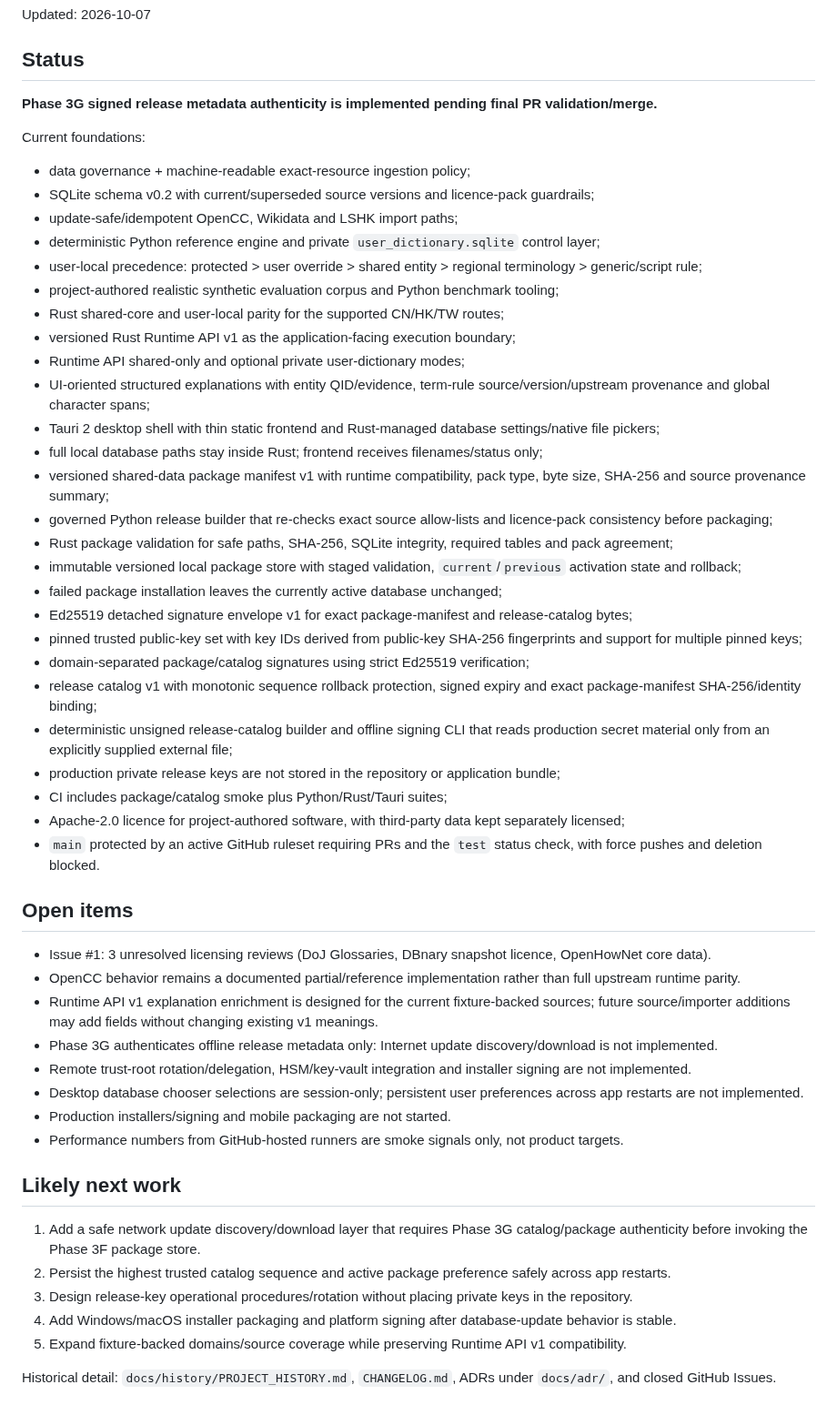
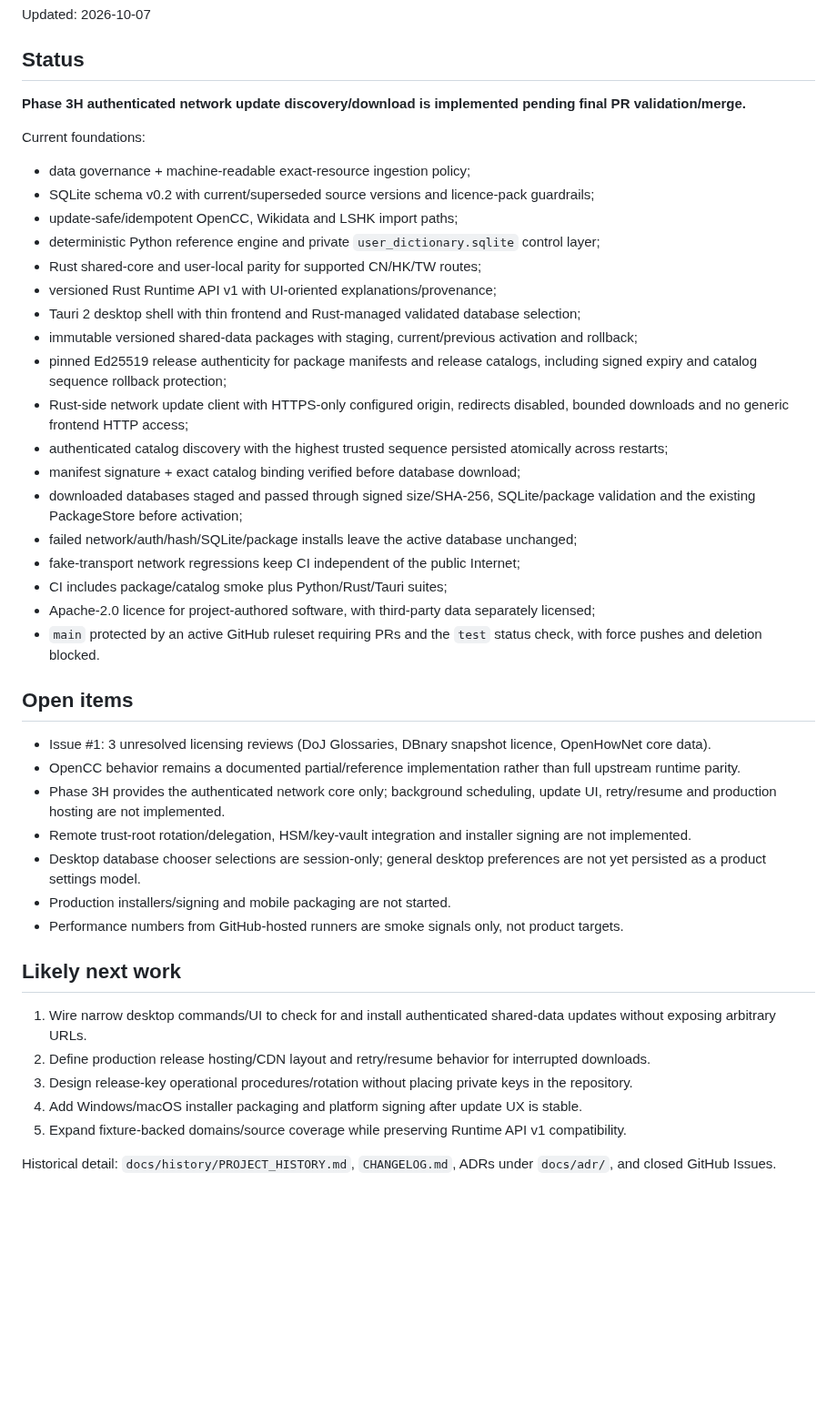
Before and after one commit to 168aadc852/chinese-regional-localizer, a Markdown page: PROJECT_STATE.md, the part around the change. Shown at 91% size. Drawn GitHub-style; blank space fills up the shorter version.

Commit message:
docs(state): advance project to Phase 3H

```diff
--- a/PROJECT_STATE.md
+++ b/PROJECT_STATE.md
@@ -4,53 +4,44 @@ Updated: 2026-10-07
 
 ## Status
 
-**Phase 3G signed release metadata authenticity is implemented pending final PR validation/merge.**
+**Phase 3H authenticated network update discovery/download is implemented pending final PR validation/merge.**
 
 Current foundations:
 - data governance + machine-readable exact-resource ingestion policy;
 - SQLite schema v0.2 with current/superseded source versions and licence-pack guardrails;
 - update-safe/idempotent OpenCC, Wikidata and LSHK import paths;
 - deterministic Python reference engine and private `user_dictionary.sqlite` control layer;
-- user-local precedence: protected > user override > shared entity > regional terminology > generic/script rule;
-- project-authored realistic synthetic evaluation corpus and Python benchmark tooling;
-- Rust shared-core and user-local parity for the supported CN/HK/TW routes;
-- versioned Rust Runtime API v1 as the application-facing execution boundary;
-- Runtime API shared-only and optional private user-dictionary modes;
-- UI-oriented structured explanations with entity QID/evidence, term-rule source/version/upstream provenance and global character spans;
-- Tauri 2 desktop shell with thin static frontend and Rust-managed database settings/native file pickers;
-- full local database paths stay inside Rust; frontend receives filenames/status only;
-- versioned shared-data package manifest v1 with runtime compatibility, pack type, byte size, SHA-256 and source provenance summary;
-- governed Python release builder that re-checks exact source allow-lists and licence-pack consistency before packaging;
-- Rust package validation for safe paths, SHA-256, SQLite integrity, required tables and pack agreement;
-- immutable versioned local package store with staged validation, `current`/`previous` activation state and rollback;
-- failed package installation leaves the currently active database unchanged;
-- Ed25519 detached signature envelope v1 for exact package-manifest and release-catalog bytes;
-- pinned trusted public-key set with key IDs derived from public-key SHA-256 fingerprints and support for multiple pinned keys;
-- domain-separated package/catalog signatures using strict Ed25519 verification;
-- release catalog v1 with monotonic sequence rollback protection, signed expiry and exact package-manifest SHA-256/identity binding;
-- deterministic unsigned release-catalog builder and offline signing CLI that reads production secret material only from an explicitly supplied external file;
-- production private release keys are not stored in the repository or application bundle;
+- Rust shared-core and user-local parity for supported CN/HK/TW routes;
+- versioned Rust Runtime API v1 with UI-oriented explanations/provenance;
+- Tauri 2 desktop shell with thin frontend and Rust-managed validated database selection;
+- immutable versioned shared-data packages with staging, current/previous activation and rollback;
+- pinned Ed25519 release authenticity for package manifests and release catalogs, including signed expiry and catalog sequence rollback protection;
+- Rust-side network update client with HTTPS-only configured origin, redirects disabled, bounded downloads and no generic frontend HTTP access;
+- authenticated catalog discovery with the highest trusted sequence persisted atomically across restarts;
+- manifest signature + exact catalog binding verified before database download;
+- downloaded databases staged and passed through signed size/SHA-256, SQLite/package validation and the existing PackageStore before activation;
+- failed network/auth/hash/SQLite/package installs leave the active database unchanged;
+- fake-transport network regressions keep CI independent of the public Internet;
 - CI includes package/catalog smoke plus Python/Rust/Tauri suites;
-- Apache-2.0 licence for project-authored software, with third-party data kept separately licensed;
+- Apache-2.0 licence for project-authored software, with third-party data separately licensed;
 - `main` protected by an active GitHub ruleset requiring PRs and the `test` status check, with force pushes and deletion blocked.
 
 ## Open items
 
 - Issue #1: 3 unresolved licensing reviews (DoJ Glossaries, DBnary snapshot licence, OpenHowNet core data).
 - OpenCC behavior remains a documented partial/reference implementation rather than full upstream runtime parity.
-- Runtime API v1 explanation enrichment is designed for the current fixture-backed sources; future source/importer additions may add fields without changing existing v1 meanings.
-- Phase 3G authenticates offline release metadata only: Internet update discovery/download is not implemented.
+- Phase 3H provides the authenticated network core only; background scheduling, update UI, retry/resume and production hosting are not implemented.
 - Remote trust-root rotation/delegation, HSM/key-vault integration and installer signing are not implemented.
-- Desktop database chooser selections are session-only; persistent user preferences across app restarts are not implemented.
+- Desktop database chooser selections are session-only; general desktop preferences are not yet persisted as a product settings model.
 - Production installers/signing and mobile packaging are not started.
 - Performance numbers from GitHub-hosted runners are smoke signals only, not product targets.
 
 ## Likely next work
 
-1. Add a safe network update discovery/download layer that requires Phase 3G catalog/package authenticity before invoking the Phase 3F package store.
-2. Persist the highest trusted catalog sequence and active package preference safely across app restarts.
+1. Wire narrow desktop commands/UI to check for and install authenticated shared-data updates without exposing arbitrary URLs.
+2. Define production release hosting/CDN layout and retry/resume behavior for interrupted downloads.
 3. Design release-key operational procedures/rotation without placing private keys in the repository.
-4. Add Windows/macOS installer packaging and platform signing after database-update behavior is stable.
+4. Add Windows/macOS installer packaging and platform signing after update UX is stable.
 5. Expand fixture-backed domains/source coverage while preserving Runtime API v1 compatibility.
 
 Historical detail: `docs/history/PROJECT_HISTORY.md`, `CHANGELOG.md`, ADRs under `docs/adr/`, and closed GitHub Issues.
```
